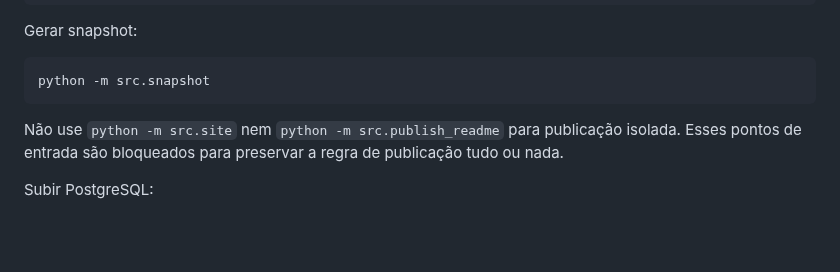
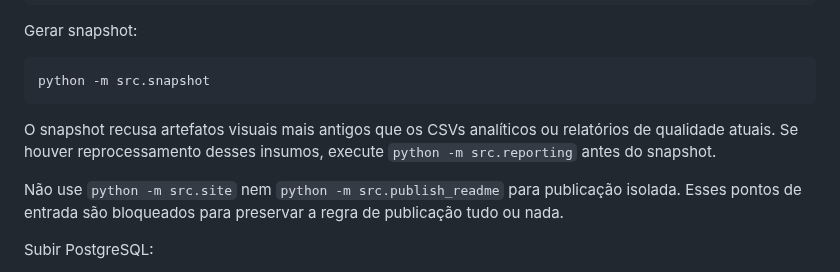
Before and after one commit to peedrovinicius/observatorio-combustiveis-brasil, a Markdown page: docs/execucao.md, the part around the change. Drawn GitHub-style; blank space fills up the shorter version.

Commit message:
docs: document visual freshness gate

````diff
--- a/docs/execucao.md
+++ b/docs/execucao.md
@@ -93,6 +93,8 @@ Gerar snapshot:
 ```powershell
 python -m src.snapshot
 ```
+
+O snapshot recusa artefatos visuais mais antigos que os CSVs analíticos ou relatórios de qualidade atuais. Se houver reprocessamento desses insumos, execute `python -m src.reporting` antes do snapshot.
 
 Não use `python -m src.site` nem `python -m src.publish_readme` para publicação isolada. Esses pontos de entrada são bloqueados para preservar a regra de publicação tudo ou nada.
 
````
